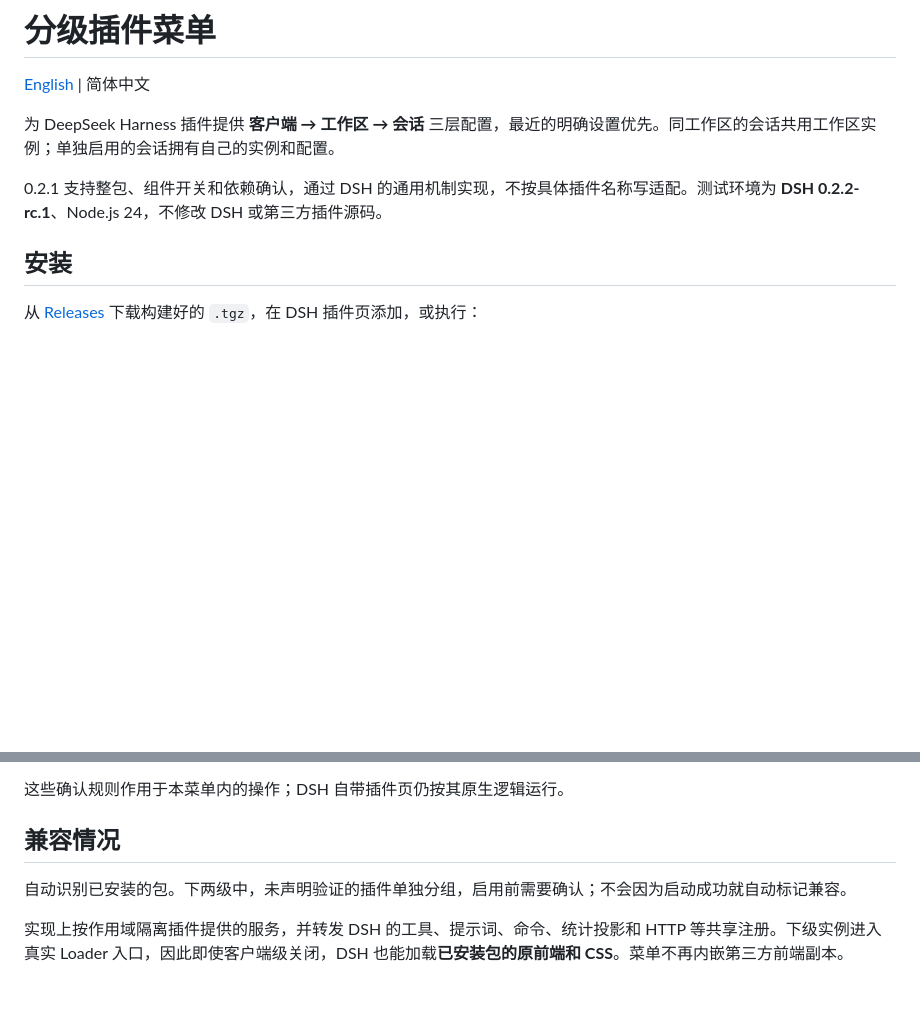
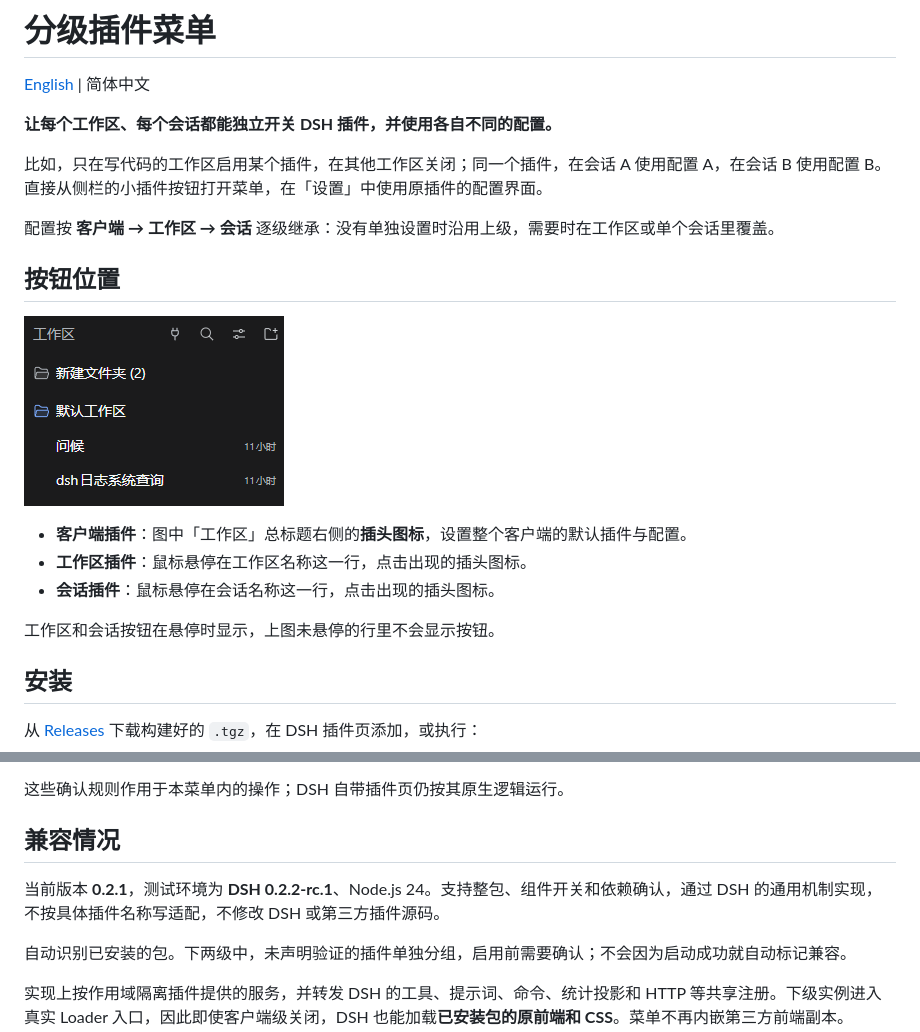
Before and after one commit to kazari-qwp/dsh-tiered-plugin-menu, a Markdown page: README.zh-CN.md, 2 parts joined by grey strips. Drawn GitHub-style; pictures changed too: docs/images/sidebar-buttons.png (added); blank space fills up the shorter version.

```diff
--- a/README.zh-CN.md
+++ b/README.zh-CN.md
@@ -2,9 +2,21 @@
 
 [English](README.md) | 简体中文
 
-为 DeepSeek Harness 插件提供 **客户端 → 工作区 → 会话** 三层配置，最近的明确设置优先。同工作区的会话共用工作区实例；单独启用的会话拥有自己的实例和配置。
+**让每个工作区、每个会话都能独立开关 DSH 插件，并使用各自不同的配置。**
 
-0.2.1 支持整包、组件开关和依赖确认，通过 DSH 的通用机制实现，不按具体插件名称写适配。测试环境为 **DSH 0.2.2-rc.1**、Node.js 24，不修改 DSH 或第三方插件源码。
+比如，只在写代码的工作区启用某个插件，在其他工作区关闭；同一个插件，在会话 A 使用配置 A，在会话 B 使用配置 B。直接从侧栏的小插件按钮打开菜单，在「设置」中使用原插件的配置界面。
+
+配置按 **客户端 → 工作区 → 会话** 逐级继承：没有单独设置时沿用上级，需要时在工作区或单个会话里覆盖。
+
+## 按钮位置
+
+![侧栏截图：客户端插件入口位于“工作区”标题右侧，下方是工作区和会话列表](docs/images/sidebar-buttons.png)
+
+- **客户端插件**：图中「工作区」总标题右侧的**插头图标**，设置整个客户端的默认插件与配置。
+- **工作区插件**：鼠标悬停在工作区名称这一行，点击出现的插头图标。
+- **会话插件**：鼠标悬停在会话名称这一行，点击出现的插头图标。
+
+工作区和会话按钮在悬停时显示，上图未悬停的行里不会显示按钮。
 
 ## 安装
 
@@ -45,6 +57,8 @@ Web 版换成自己的 profile 名称，通常是 `web`。未开启热重载时
 这些确认规则作用于本菜单内的操作；DSH 自带插件页仍按其原生逻辑运行。
 
 ## 兼容情况
+
+当前版本 **0.2.1**，测试环境为 **DSH 0.2.2-rc.1**、Node.js 24。支持整包、组件开关和依赖确认，通过 DSH 的通用机制实现，不按具体插件名称写适配，不修改 DSH 或第三方插件源码。
 
 自动识别已安装的包。下两级中，未声明验证的插件单独分组，启用前需要确认；不会因为启动成功就自动标记兼容。
 
```
Also changed, not shown: README.md (+16 -2 lines), 1 other file.
